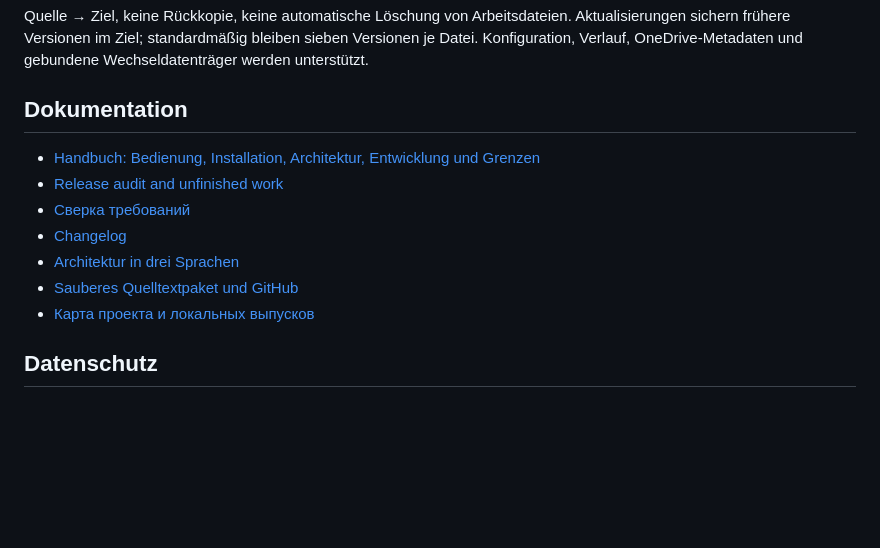
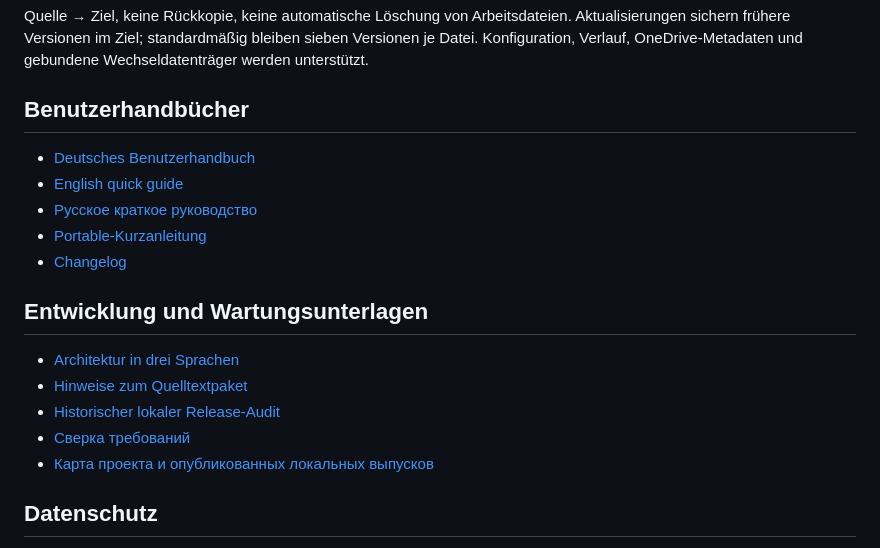
Before and after one commit to popovantondev/Kaktus-Backup-Sync, a Markdown page: README.md, the part around the change. Drawn GitHub-style; blank space fills up the shorter version.

Commit message:
docs: separate user manuals from maintainer records

```diff
--- a/README.md
+++ b/README.md
@@ -35,15 +35,21 @@ Aktualisierungen sichern frühere Versionen im Ziel; standardmäßig bleiben sie
 Versionen je Datei. Konfiguration, Verlauf, OneDrive-Metadaten und gebundene
 Wechseldatenträger werden unterstützt.
 
-## Dokumentation
+## Benutzerhandbücher
 
-- [Handbuch: Bedienung, Installation, Architektur, Entwicklung und Grenzen](docs/HANDBUCH.de.md)
-- [Release audit and unfinished work](docs/RELEASE_AUDIT.md)
+- [Deutsches Benutzerhandbuch](docs/HANDBUCH.de.md)
+- [English quick guide](docs/README.en.md)
+- [Русское краткое руководство](docs/README.ru.md)
+- [Portable-Kurzanleitung](docs/START-HERE.txt)
+- [Changelog](CHANGELOG.md)
+
+## Entwicklung und Wartungsunterlagen
+
+- [Architektur in drei Sprachen](docs/ARCHITECTURE.md)
+- [Hinweise zum Quelltextpaket](docs/SOURCE-PACKAGE.md)
+- [Historischer lokaler Release-Audit](docs/RELEASE_AUDIT.md)
 - [Сверка требований](docs/REQUIREMENTS_STATUS.ru.md)
-- [Changelog](CHANGELOG.md)
-- [Architektur in drei Sprachen](docs/ARCHITECTURE.md)
-- [Sauberes Quelltextpaket und GitHub](docs/SOURCE-PACKAGE.md)
-- [Карта проекта и локальных выпусков](docs/PROJECT_MAP.ru.md)
+- [Карта проекта и опубликованных локальных выпусков](docs/PROJECT_MAP.ru.md)
 
 ## Datenschutz
 
```
